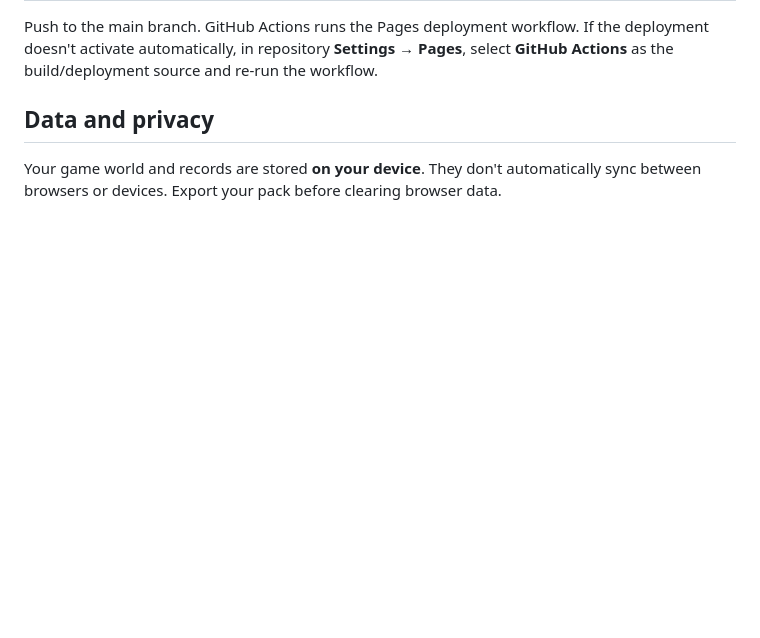
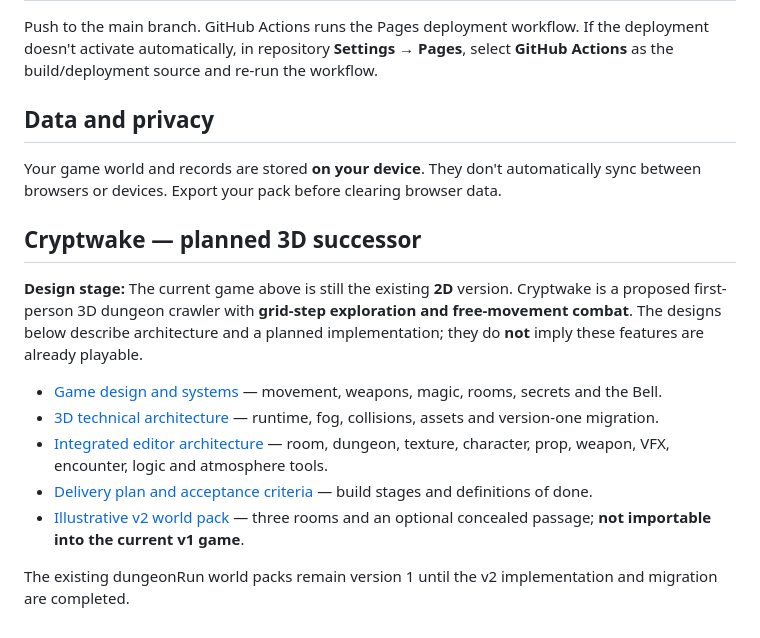
Before and after one commit to joramvanloenen/dungeonRun, a Markdown page: README.md, the part around the change. Drawn GitHub-style; blank space fills up the shorter version.

Commit message:
docs: link Cryptwake architecture from project README

```diff
--- a/README.md
+++ b/README.md
@@ -64,3 +64,16 @@ Push to the main branch. GitHub Actions runs the Pages deployment workflow. If t
 ## Data and privacy
 
 Your game world and records are stored **on your device**. They don't automatically sync between browsers or devices. Export your pack before clearing browser data.
+
+
+## Cryptwake — planned 3D successor
+
+**Design stage:** The current game above is still the existing **2D** version. Cryptwake is a proposed first-person 3D dungeon crawler with **grid-step exploration and free-movement combat**. The designs below describe architecture and a planned implementation; they do **not** imply these features are already playable.
+
+- [Game design and systems](docs/CRYPTWAKE_GAME_DESIGN.md) — movement, weapons, magic, rooms, secrets and the Bell.
+- [3D technical architecture](docs/CRYPTWAKE_TECHNICAL_ARCHITECTURE.md) — runtime, fog, collisions, assets and version-one migration.
+- [Integrated editor architecture](docs/CRYPTWAKE_EDITOR_ARCHITECTURE.md) — room, dungeon, texture, character, prop, weapon, VFX, encounter, logic and atmosphere tools.
+- [Delivery plan and acceptance criteria](docs/CRYPTWAKE_DELIVERY_PLAN.md) — build stages and definitions of done.
+- [Illustrative v2 world pack](docs/examples/cryptwake-world.v2.json) — three rooms and an optional concealed passage; **not importable into the current v1 game**.
+
+The existing dungeonRun world packs remain version 1 until the v2 implementation and migration are completed.
```
